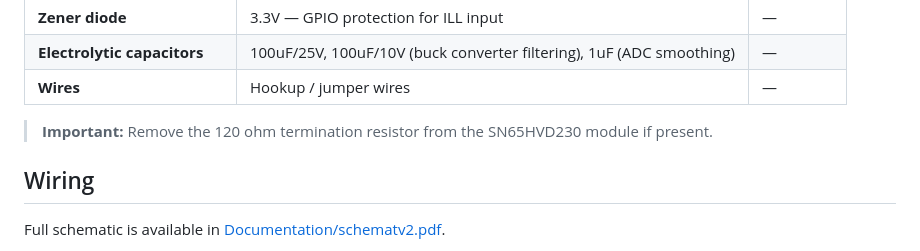
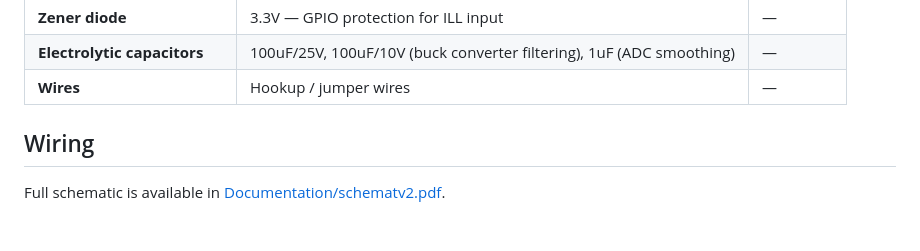
Before and after one commit to JakubSx01/Mini_gauge_Hyundai_coupe, a Markdown page: README.md, the part around the change. Rendered like a GitHub page; blank space fills up the shorter version.

Commit message:
docs: Remove the important note regarding the SN65HVD230 termination resistor from the README.

```diff
--- a/README.md
+++ b/README.md
@@ -87,7 +87,6 @@ The round **1.28" GC9A01 IPS** display runs the **LVGL** graphics library at **6
 | **Electrolytic capacitors** | 100uF/25V, 100uF/10V (buck converter filtering), 1uF (ADC smoothing) | — |
 | **Wires** | Hookup / jumper wires | — |
 
-> **Important:** Remove the 120 ohm termination resistor from the SN65HVD230 module if present.
 
 ## Wiring
 
```
